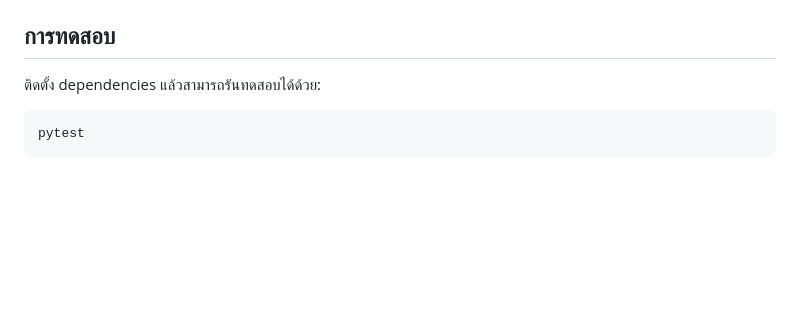
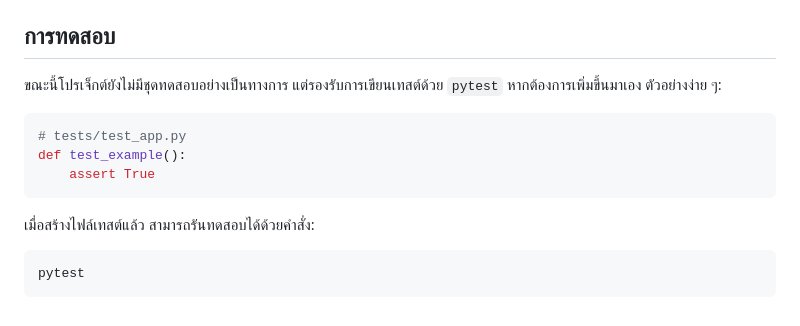
Before and after one commit to SMART-Sense-Industrial-Design/VisionROI, a Markdown page: README.md, the part around the change. Rendered like a GitHub page; blank space fills up the shorter version.

Commit message:
docs: ระบุสถานะการทดสอบและเพิ่มตัวอย่าง pytest

````diff
--- a/README.md
+++ b/README.md
@@ -95,7 +95,16 @@ data_sources/
 - `config.json` เก็บข้อมูล source, โมเดล และไฟล์ ROI
 
 ## การทดสอบ
-ติดตั้ง dependencies แล้วสามารถรันทดสอบได้ด้วย:
+ขณะนี้โปรเจ็กต์ยังไม่มีชุดทดสอบอย่างเป็นทางการ
+แต่รองรับการเขียนเทสต์ด้วย `pytest` หากต้องการเพิ่มขึ้นมาเอง ตัวอย่างง่าย ๆ:
+
+```python
+# tests/test_app.py
+def test_example():
+    assert True
+```
+
+เมื่อสร้างไฟล์เทสต์แล้ว สามารถรันทดสอบได้ด้วยคำสั่ง:
 
 ```bash
 pytest
````
